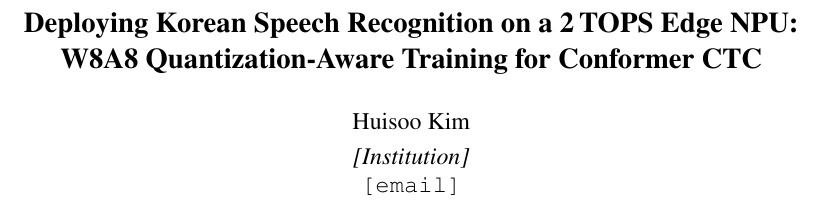
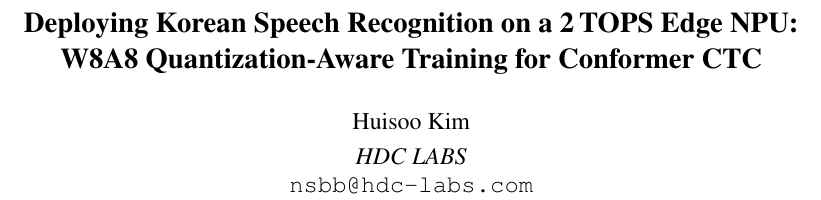
Before and after one commit to nsbb/T527-STT, a LaTeX paper (paper/paper.tex): part of page 1 of 7, cut so that both start at the same text. Compiled offline with pdfLaTeX.

Commit message:
Add affiliation: HDC LABS, nsbb@hdc-labs.com

```diff
--- a/paper/paper.tex
+++ b/paper/paper.tex
@@ -27,8 +27,8 @@
 \title{\Large\bfseries Deploying Korean Speech Recognition on a 2\,TOPS Edge NPU:\\W8A8 Quantization-Aware Training for Conformer CTC}
 
 \author{Huisoo Kim\\[0.3em]
-\textit{[Institution]}\\
-\texttt{[email]}}
+\textit{HDC LABS}\\
+\texttt{nsbb@hdc-labs.com}}
 
 \date{}
 
```
Also changed, not shown: paper/paper.md (+1 -1 lines), paper/paper_ko.md (+1 -1 lines), paper/paper.pdf.
